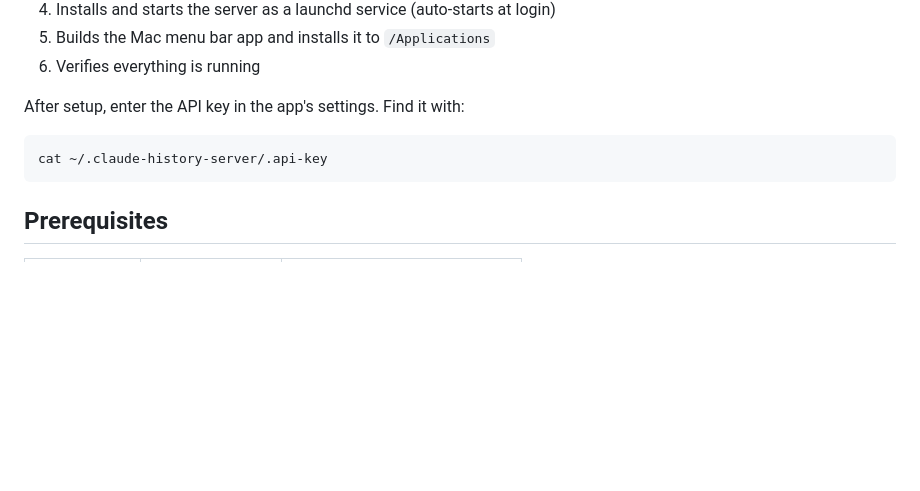
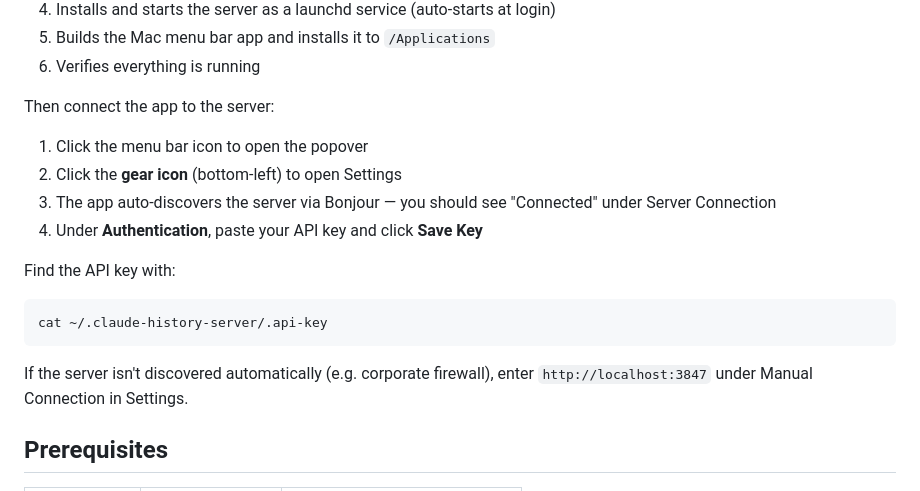
Before and after one commit to huanluu/ClaudeHistorySearch, a Markdown page: README.md, the part around the change. Rendered like a GitHub page; blank space fills up the shorter version.

Commit message:
Add app connection instructions to README
Walk users through connecting the Mac menu bar app: gear icon,
Bonjour auto-discovery, API key entry, and manual URL fallback.

Co-Authored-By: Claude Opus 4.6 (1M context) <noreply@anthropic.com>

````diff
--- a/README.md
+++ b/README.md
@@ -20,11 +20,20 @@ This single script:
 5. Builds the Mac menu bar app and installs it to `/Applications`
 6. Verifies everything is running
 
-After setup, enter the API key in the app's settings. Find it with:
+Then connect the app to the server:
+
+1. Click the menu bar icon to open the popover
+2. Click the **gear icon** (bottom-left) to open Settings
+3. The app auto-discovers the server via Bonjour — you should see "Connected" under Server Connection
+4. Under **Authentication**, paste your API key and click **Save Key**
+
+Find the API key with:
 
 ```bash
 cat ~/.claude-history-server/.api-key
 ```
+
+If the server isn't discovered automatically (e.g. corporate firewall), enter `http://localhost:3847` under Manual Connection in Settings.
 
 ## Prerequisites
 
````
